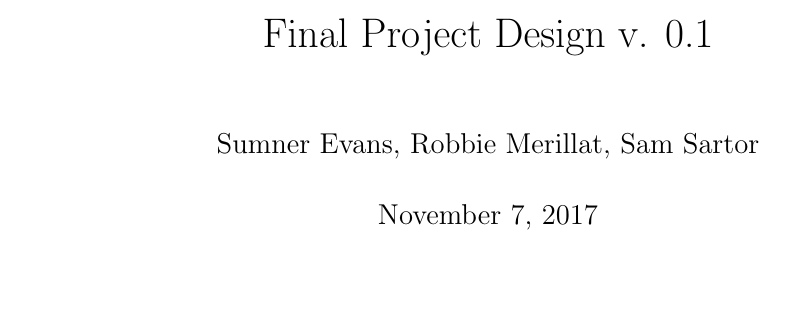
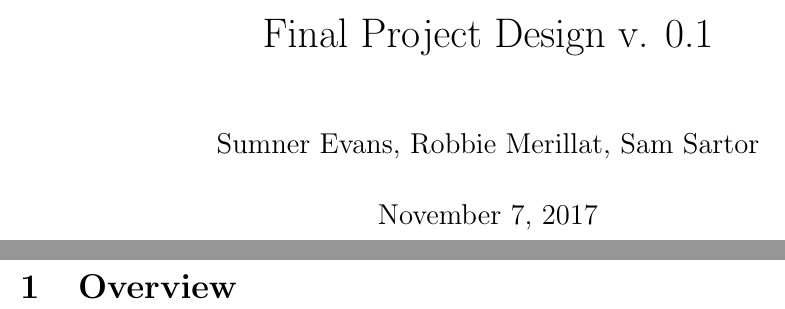
Before and after one commit to CSM-Dream-Team/final-project, a LaTeX document (doc/design/design.tex): part of the page before the commit and two parts of pages 1 and 2 of 2 after it, the two joined at a grey line, cut so that both start at the same text, the shorter picture padded with empty space. Compiled offline with pdfLaTeX.

Commit message:
Add document PDFs

```diff
--- a/doc/design/design.tex
+++ b/doc/design/design.tex
@@ -12,5 +12,6 @@
 \begin{document}
 \maketitle
 
+\section{Overview}
 
 \end{document}
```
Also changed, not shown: doc/design/design.pdf (added), doc/proposal/final-project-proposal.pdf (added), 1 other file.
